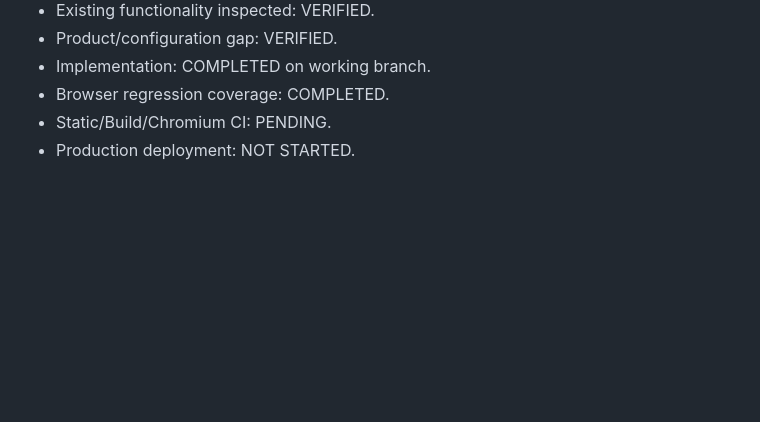
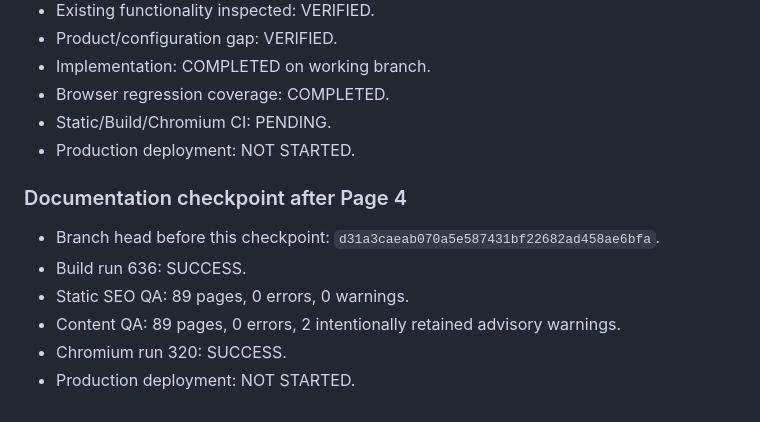
Before and after one commit to GrithX-Solutions/smartwebutility, a Markdown page: CONTENT_REAUDIT_PAGE_BY_PAGE_2026-10-03.md, the part around the change. Rendered like a GitHub page; blank space fills up the shorter version.

Commit message:
Record green Page 4 checkpoint

```diff
--- a/CONTENT_REAUDIT_PAGE_BY_PAGE_2026-10-03.md
+++ b/CONTENT_REAUDIT_PAGE_BY_PAGE_2026-10-03.md
@@ -1465,3 +1465,13 @@ The maintained html-minifier-terser option reference documents these options as
 - Browser regression coverage: COMPLETED.
 - Static/Build/Chromium CI: PENDING.
 - Production deployment: NOT STARTED.
+
+
+### Documentation checkpoint after Page 4
+
+- Branch head before this checkpoint: `d31a3caeab070a5e587431bf22682ad458ae6bfa`.
+- Build run 636: SUCCESS.
+- Static SEO QA: 89 pages, 0 errors, 0 warnings.
+- Content QA: 89 pages, 0 errors, 2 intentionally retained advisory warnings.
+- Chromium run 320: SUCCESS.
+- Production deployment: NOT STARTED.
```
